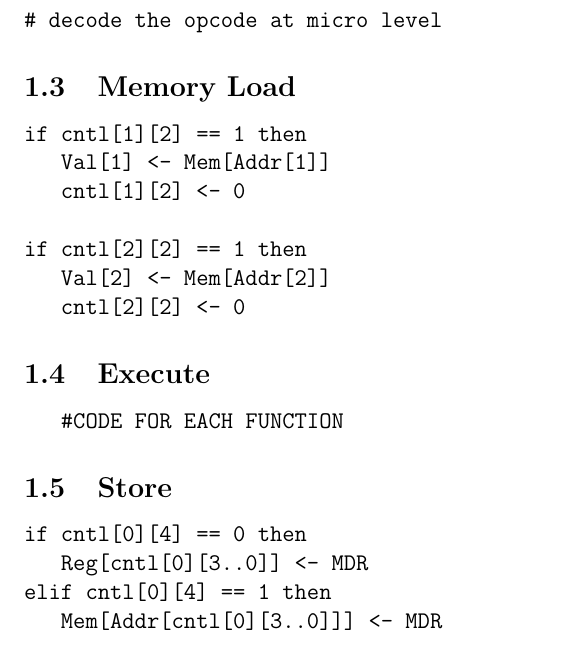
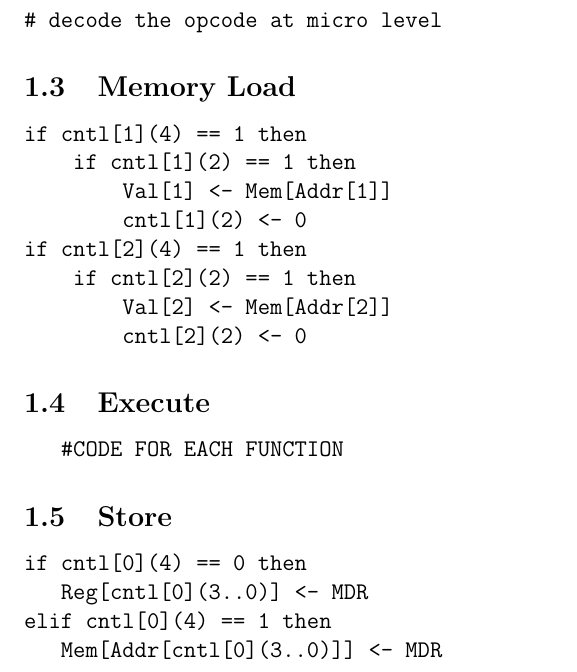
Before and after one commit to solb/comparchcpu, a LaTeX document (hard.tex): part of page 3 of 3, cut so that both start at the same text. Compiled offline with pdfLaTeX.

Commit message:
Fixed Memory Load phase to check if register or not

```diff
--- a/hard.tex
+++ b/hard.tex
@@ -107,13 +107,14 @@ else
 \end{verbatimtab}
 \subsection{Memory Load}
 \begin{verbatimtab}
-if cntl[1][2] == 1 then
-   Val[1] <- Mem[Addr[1]]
-   cntl[1][2] <- 0
-
-if cntl[2][2] == 1 then
-   Val[2] <- Mem[Addr[2]]
-   cntl[2][2] <- 0
+if cntl[1](4) == 1 then
+    if cntl[1](2) == 1 then
+        Val[1] <- Mem[Addr[1]]
+        cntl[1](2) <- 0
+if cntl[2](4) == 1 then
+    if cntl[2](2) == 1 then
+        Val[2] <- Mem[Addr[2]]
+        cntl[2](2) <- 0
 \end{verbatimtab}
 \subsection{Execute}
 \begin{verbatimtab}
@@ -121,10 +122,10 @@ if cntl[2][2] == 1 then
 \end{verbatimtab}
 \subsection{Store}
 \begin{verbatimtab}
-if cntl[0][4] == 0 then
-   Reg[cntl[0][3..0]] <- MDR
-elif cntl[0][4] == 1 then
-   Mem[Addr[cntl[0][3..0]]] <- MDR
+if cntl[0](4) == 0 then
+   Reg[cntl[0](3..0)] <- MDR
+elif cntl[0](4) == 1 then
+   Mem[Addr[cntl[0](3..0)]] <- MDR
 \end{verbatimtab}
 
 \end{document}
```
